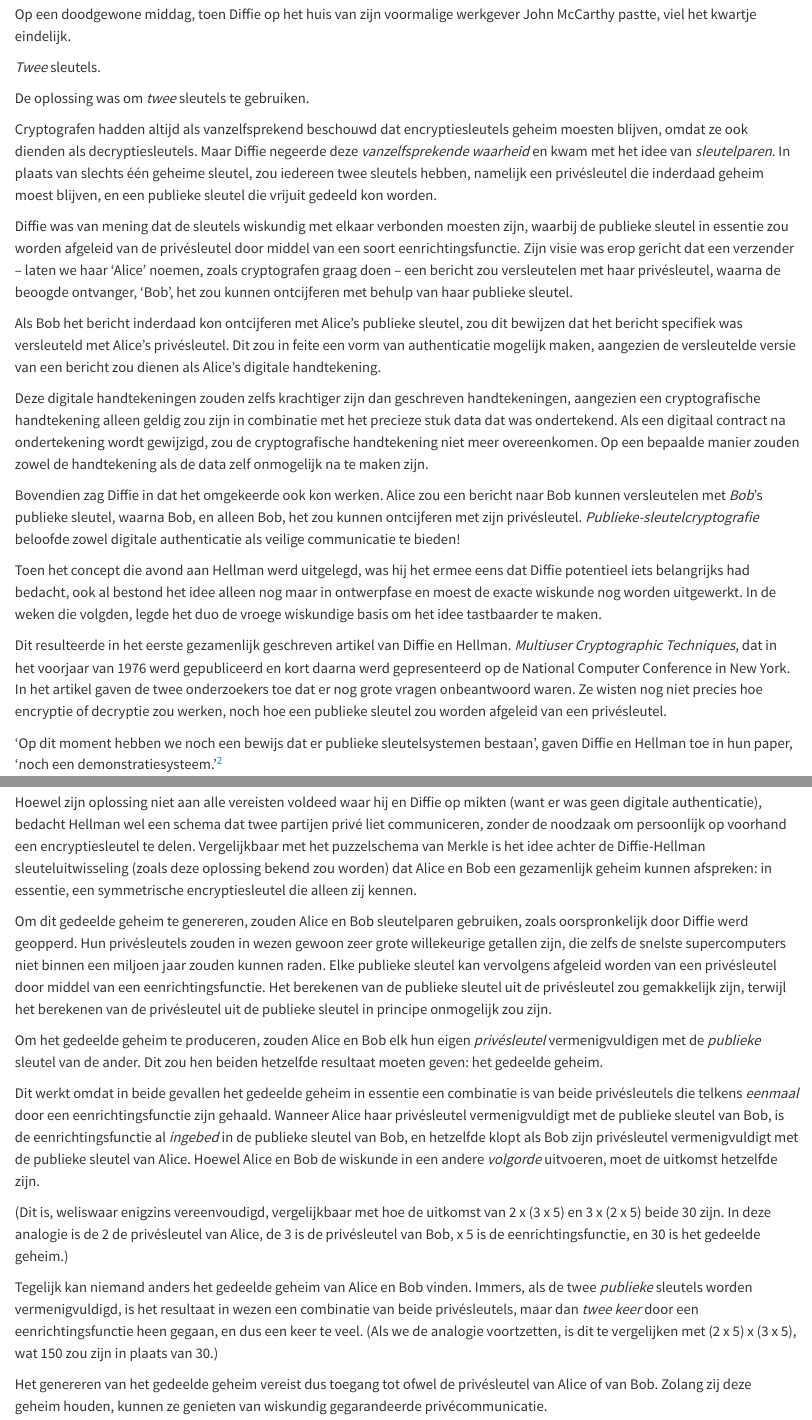
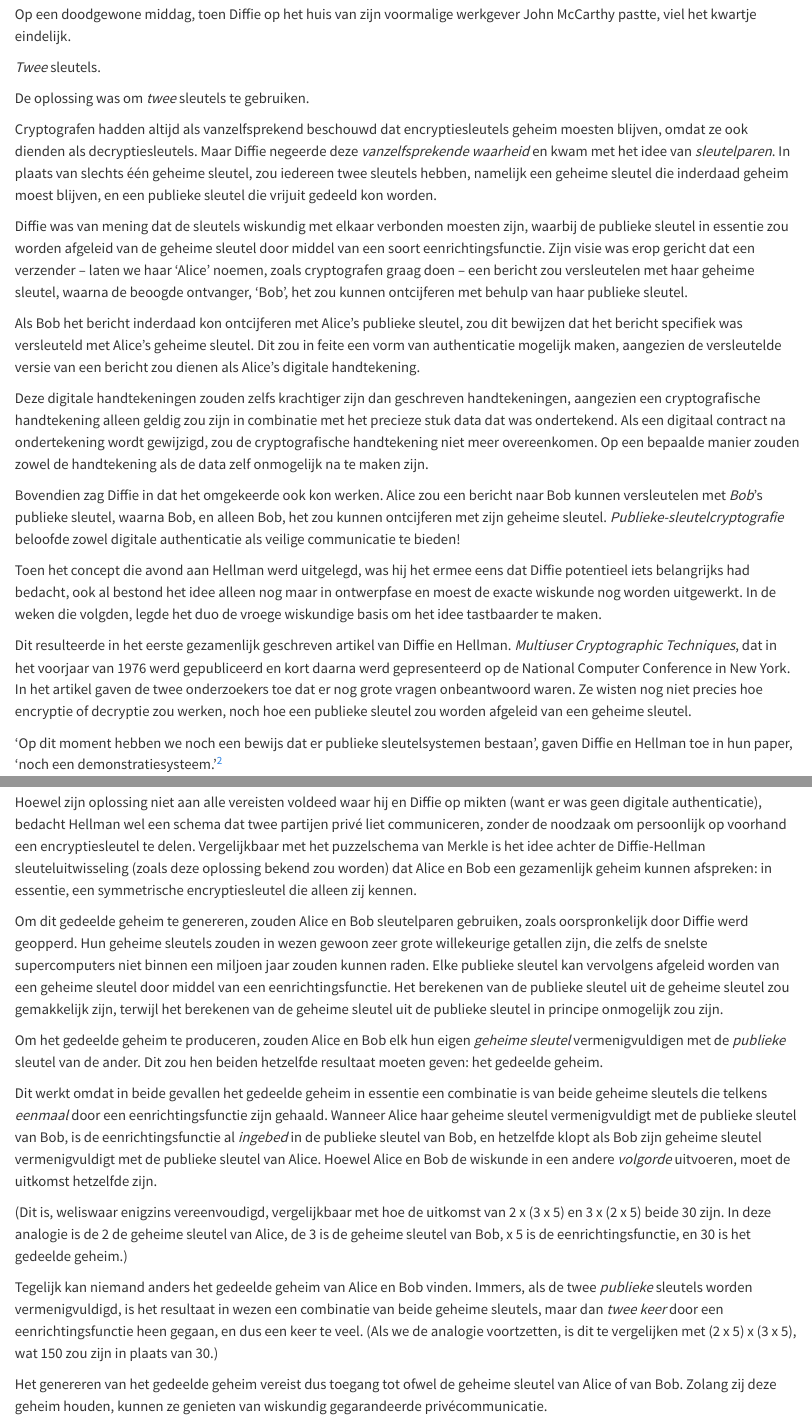
Before and after one commit to konsensusnetwork/TGB_NL, a Quarto document (chapters/CH04.qmd): the page in a window 1100 px wide, from 4050 px down, and a second part further down, joined at a grey line. Rendered offline with R 4.5, knitr and Pandoc in place of Quarto, with nearby package versions.

Commit message:
geheime sleutel

```diff
--- a/chapters/CH04.qmd
+++ b/chapters/CH04.qmd
@@ -82,19 +82,19 @@ Op een doodgewone middag, toen Diffie op het huis van zijn voormalige werkgever
 
 De oplossing was om *twee* sleutels te gebruiken.
 
-Cryptografen hadden altijd als vanzelfsprekend beschouwd dat encryptiesleutels geheim moesten blijven, omdat ze ook dienden als decryptiesleutels. Maar Diffie negeerde deze *vanzelfsprekende waarheid* en kwam met het idee van *sleutelparen*. In plaats van slechts één geheime sleutel, zou iedereen twee sleutels hebben, namelijk een privésleutel die inderdaad geheim moest blijven, en een publieke sleutel die vrijuit gedeeld kon worden.
+Cryptografen hadden altijd als vanzelfsprekend beschouwd dat encryptiesleutels geheim moesten blijven, omdat ze ook dienden als decryptiesleutels. Maar Diffie negeerde deze *vanzelfsprekende waarheid* en kwam met het idee van *sleutelparen*. In plaats van slechts één geheime sleutel, zou iedereen twee sleutels hebben, namelijk een geheime sleutel die inderdaad geheim moest blijven, en een publieke sleutel die vrijuit gedeeld kon worden.
 
-Diffie was van mening dat de sleutels wiskundig met elkaar verbonden moesten zijn, waarbij de publieke sleutel in essentie zou worden afgeleid van de privésleutel door middel van een soort eenrichtingsfunctie. Zijn visie was erop gericht dat een verzender -- laten we haar 'Alice' noemen, zoals cryptografen graag doen -- een bericht zou versleutelen met haar privésleutel, waarna de beoogde ontvanger, 'Bob', het zou kunnen ontcijferen met behulp van haar publieke sleutel.
+Diffie was van mening dat de sleutels wiskundig met elkaar verbonden moesten zijn, waarbij de publieke sleutel in essentie zou worden afgeleid van de geheime sleutel door middel van een soort eenrichtingsfunctie. Zijn visie was erop gericht dat een verzender -- laten we haar 'Alice' noemen, zoals cryptografen graag doen -- een bericht zou versleutelen met haar geheime sleutel, waarna de beoogde ontvanger, 'Bob', het zou kunnen ontcijferen met behulp van haar publieke sleutel.
 
-Als Bob het bericht inderdaad kon ontcijferen met Alice's publieke sleutel, zou dit bewijzen dat het bericht specifiek was versleuteld met Alice's privésleutel. Dit zou in feite een vorm van authenticatie mogelijk maken, aangezien de versleutelde versie van een bericht zou dienen als Alice's digitale handtekening.
+Als Bob het bericht inderdaad kon ontcijferen met Alice's publieke sleutel, zou dit bewijzen dat het bericht specifiek was versleuteld met Alice's geheime sleutel. Dit zou in feite een vorm van authenticatie mogelijk maken, aangezien de versleutelde versie van een bericht zou dienen als Alice's digitale handtekening.
 
 Deze digitale handtekeningen zouden zelfs krachtiger zijn dan geschreven handtekeningen, aangezien een cryptografische handtekening alleen geldig zou zijn in combinatie met het precieze stuk data dat was ondertekend. Als een digitaal contract na ondertekening wordt gewijzigd, zou de cryptografische handtekening niet meer overeenkomen. Op een bepaalde manier zouden zowel de handtekening als de data zelf onmogelijk na te maken zijn.
 
-Bovendien zag Diffie in dat het omgekeerde ook kon werken. Alice zou een bericht naar Bob kunnen versleutelen met *Bob*'s publieke sleutel, waarna Bob, en alleen Bob, het zou kunnen ontcijferen met zijn privésleutel. *Publieke-sleutelcryptografie* beloofde zowel digitale authenticatie als veilige communicatie te bieden!
+Bovendien zag Diffie in dat het omgekeerde ook kon werken. Alice zou een bericht naar Bob kunnen versleutelen met *Bob*'s publieke sleutel, waarna Bob, en alleen Bob, het zou kunnen ontcijferen met zijn geheime sleutel. *Publieke-sleutelcryptografie* beloofde zowel digitale authenticatie als veilige communicatie te bieden!
 
 Toen het concept die avond aan Hellman werd uitgelegd, was hij het ermee eens dat Diffie potentieel iets belangrijks had bedacht, ook al bestond het idee alleen nog maar in ontwerpfase en moest de exacte wiskunde nog worden uitgewerkt. In de weken die volgden, legde het duo de vroege wiskundige basis om het idee tastbaarder te maken.
 
-Dit resulteerde in het eerste gezamenlijk geschreven artikel van Diffie en Hellman. *Multiuser Cryptographic Techniques*, dat in het voorjaar van 1976 werd gepubliceerd en kort daarna werd gepresenteerd op de National Computer Conference in New York. In het artikel gaven de twee onderzoekers toe dat er nog grote vragen onbeantwoord waren. Ze wisten nog niet precies hoe encryptie of decryptie zou werken, noch hoe een publieke sleutel zou worden afgeleid van een privésleutel.
+Dit resulteerde in het eerste gezamenlijk geschreven artikel van Diffie en Hellman. *Multiuser Cryptographic Techniques*, dat in het voorjaar van 1976 werd gepubliceerd en kort daarna werd gepresenteerd op de National Computer Conference in New York. In het artikel gaven de twee onderzoekers toe dat er nog grote vragen onbeantwoord waren. Ze wisten nog niet precies hoe encryptie of decryptie zou werken, noch hoe een publieke sleutel zou worden afgeleid van een geheime sleutel.
 
 'Op dit moment hebben we noch een bewijs dat er publieke sleutelsystemen bestaan', gaven Diffie en Hellman toe in hun paper, 'noch een demonstratiesysteem.'[^74]
 
@@ -148,17 +148,17 @@ Uiteindelijk was het Hellman die de puzzelstukjes op hun plek liet vallen.
 
 Hoewel zijn oplossing niet aan alle vereisten voldeed waar hij en Diffie op mikten (want er was geen digitale authenticatie), bedacht Hellman wel een schema dat twee partijen privé liet communiceren, zonder de noodzaak om persoonlijk op voorhand een encryptiesleutel te delen. Vergelijkbaar met het puzzelschema van Merkle is het idee achter de Diffie-Hellman sleuteluitwisseling (zoals deze oplossing bekend zou worden) dat Alice en Bob een gezamenlijk geheim kunnen afspreken: in essentie, een symmetrische encryptiesleutel die alleen zij kennen.
 
-Om dit gedeelde geheim te genereren, zouden Alice en Bob sleutelparen gebruiken, zoals oorspronkelijk door Diffie werd geopperd. Hun privésleutels zouden in wezen gewoon zeer grote willekeurige getallen zijn, die zelfs de snelste supercomputers niet binnen een miljoen jaar zouden kunnen raden. Elke publieke sleutel kan vervolgens afgeleid worden van een privésleutel door middel van een eenrichtingsfunctie. Het berekenen van de publieke sleutel uit de privésleutel zou gemakkelijk zijn, terwijl het berekenen van de privésleutel uit de publieke sleutel in principe onmogelijk zou zijn.
+Om dit gedeelde geheim te genereren, zouden Alice en Bob sleutelparen gebruiken, zoals oorspronkelijk door Diffie werd geopperd. Hun geheime sleutels zouden in wezen gewoon zeer grote willekeurige getallen zijn, die zelfs de snelste supercomputers niet binnen een miljoen jaar zouden kunnen raden. Elke publieke sleutel kan vervolgens afgeleid worden van een geheime sleutel door middel van een eenrichtingsfunctie. Het berekenen van de publieke sleutel uit de geheime sleutel zou gemakkelijk zijn, terwijl het berekenen van de geheime sleutel uit de publieke sleutel in principe onmogelijk zou zijn.
 
-Om het gedeelde geheim te produceren, zouden Alice en Bob elk hun eigen *privésleutel* vermenigvuldigen met de *publieke* sleutel van de ander. Dit zou hen beiden hetzelfde resultaat moeten geven: het gedeelde geheim.
+Om het gedeelde geheim te produceren, zouden Alice en Bob elk hun eigen *geheime sleutel* vermenigvuldigen met de *publieke* sleutel van de ander. Dit zou hen beiden hetzelfde resultaat moeten geven: het gedeelde geheim.
 
-Dit werkt omdat in beide gevallen het gedeelde geheim in essentie een combinatie is van beide privésleutels die telkens *eenmaal* door een eenrichtingsfunctie zijn gehaald. Wanneer Alice haar privésleutel vermenigvuldigt met de publieke sleutel van Bob, is de eenrichtingsfunctie al *ingebed* in de publieke sleutel van Bob, en hetzelfde klopt als Bob zijn privésleutel vermenigvuldigt met de publieke sleutel van Alice. Hoewel Alice en Bob de wiskunde in een andere *volgorde* uitvoeren, moet de uitkomst hetzelfde zijn.
+Dit werkt omdat in beide gevallen het gedeelde geheim in essentie een combinatie is van beide geheime sleutels die telkens *eenmaal* door een eenrichtingsfunctie zijn gehaald. Wanneer Alice haar geheime sleutel vermenigvuldigt met de publieke sleutel van Bob, is de eenrichtingsfunctie al *ingebed* in de publieke sleutel van Bob, en hetzelfde klopt als Bob zijn geheime sleutel vermenigvuldigt met de publieke sleutel van Alice. Hoewel Alice en Bob de wiskunde in een andere *volgorde* uitvoeren, moet de uitkomst hetzelfde zijn.
 
-(Dit is, weliswaar enigzins vereenvoudigd, vergelijkbaar met hoe de uitkomst van 2 x (3 x 5) en 3 x (2 x 5) beide 30 zijn. In deze analogie is de 2 de privésleutel van Alice, de 3 is de privésleutel van Bob, x 5 is de eenrichtingsfunctie, en 30 is het gedeelde geheim.)
+(Dit is, weliswaar enigzins vereenvoudigd, vergelijkbaar met hoe de uitkomst van 2 x (3 x 5) en 3 x (2 x 5) beide 30 zijn. In deze analogie is de 2 de geheime sleutel van Alice, de 3 is de geheime sleutel van Bob, x 5 is de eenrichtingsfunctie, en 30 is het gedeelde geheim.)
 
-Tegelijk kan niemand anders het gedeelde geheim van Alice en Bob vinden. Immers, als de twee *publieke* sleutels worden vermenigvuldigd, is het resultaat in wezen een combinatie van beide privésleutels, maar dan *twee keer* door een eenrichtingsfunctie heen gegaan, en dus een keer te veel. (Als we de analogie voortzetten, is dit te vergelijken met (2 x 5) x (3 x 5), wat 150 zou zijn in plaats van 30.)
+Tegelijk kan niemand anders het gedeelde geheim van Alice en Bob vinden. Immers, als de twee *publieke* sleutels worden vermenigvuldigd, is het resultaat in wezen een combinatie van beide geheime sleutels, maar dan *twee keer* door een eenrichtingsfunctie heen gegaan, en dus een keer te veel. (Als we de analogie voortzetten, is dit te vergelijken met (2 x 5) x (3 x 5), wat 150 zou zijn in plaats van 30.)
 
-Het genereren van het gedeelde geheim vereist dus toegang tot ofwel de privésleutel van Alice of van Bob. Zolang zij deze geheim houden, kunnen ze genieten van wiskundig gegarandeerde privécommunicatie.
+Het genereren van het gedeelde geheim vereist dus toegang tot ofwel de geheime sleutel van Alice of van Bob. Zolang zij deze geheim houden, kunnen ze genieten van wiskundig gegarandeerde privécommunicatie.
 
 De Diffie-Hellman sleuteluitwisseling doorbrak het status-quo in het veld van de cryptografie en was in staat om iets te realiseren dat lang onmogelijk werd geacht. Hun techniek had het potentieel om het volledige veld van cryptografie dramatisch te transformeren. De twee onconventionele cryptografen waren zich hier maar al te goed van bewust toen ze hun tweede paper, *New Directions in Cryptography*, indienden bij *IEEE Transactions on Information Theory*, een prestigieus wetenschappelijk tijdschrift uitgegeven door een professionele vereniging voor elektronische techniek.
 
```
Also changed, not shown: chapters/CH06.qmd (+3 -3 lines), chapters/CH13.qmd (+1 -1 lines), chapters/CH04.qmd (6 more changed lines).
